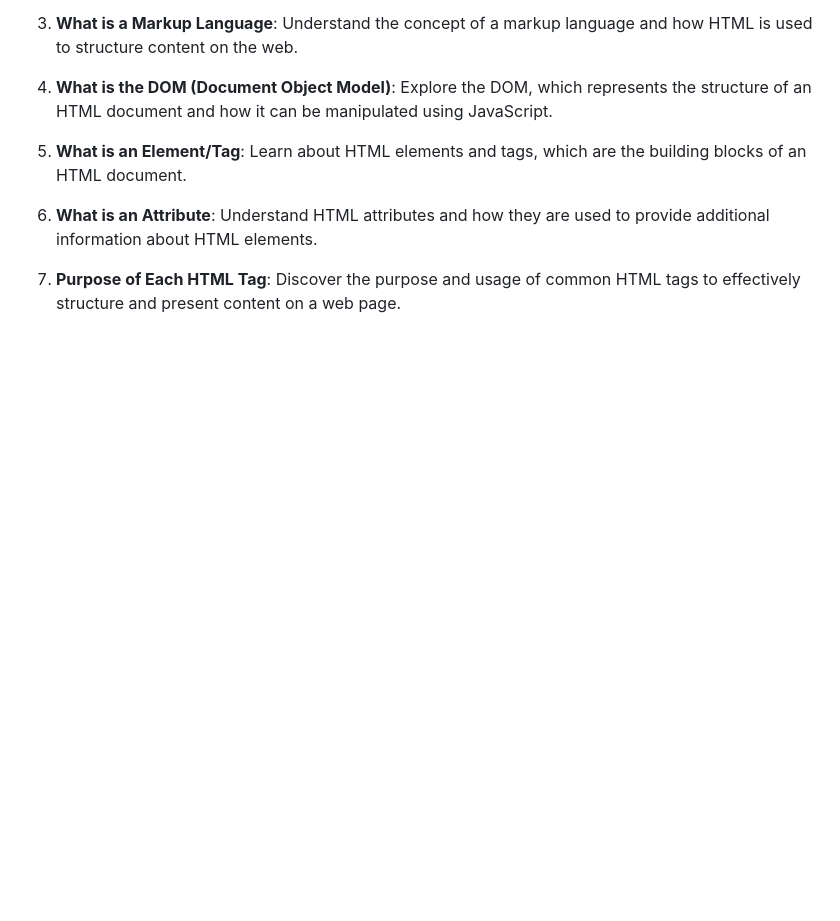
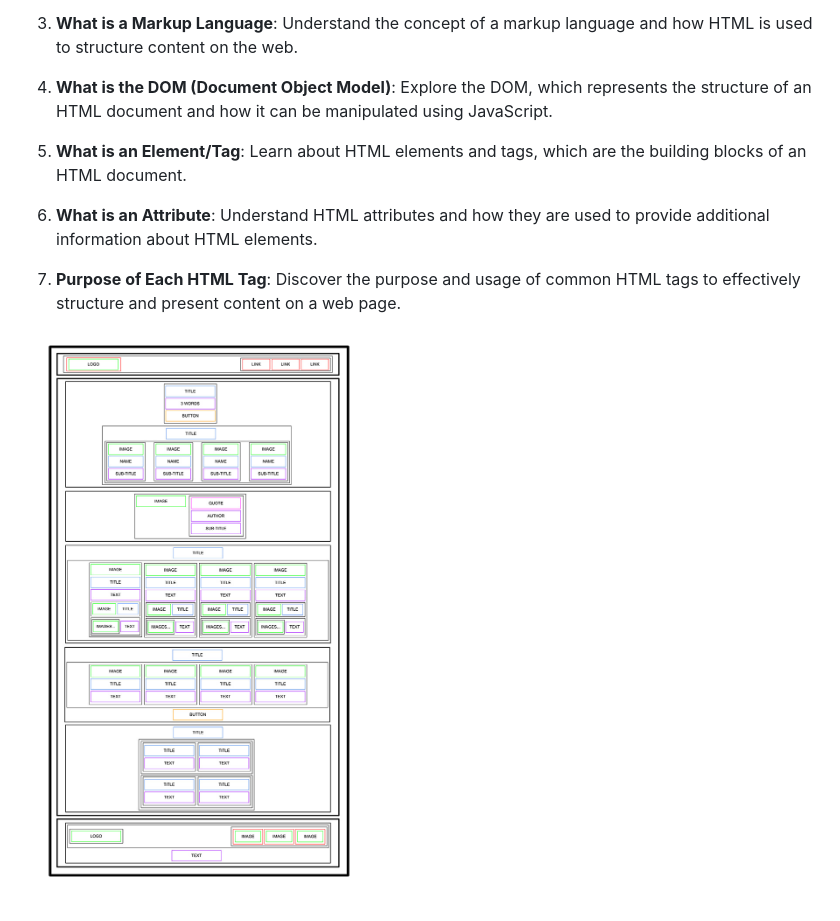
Before and after one commit to HenBarper/holbertonschool-web-development, a Markdown page: html_advanced/README.md, the part around the change. Drawn GitHub-style; pictures changed too: html_advanced/wireframe.jpg (added); blank space fills up the shorter version.

Commit message:
read m 2

```diff
--- a/html_advanced/README.md
+++ b/html_advanced/README.md
@@ -18,3 +18,5 @@ In this project I converted a wireframe into an html document based on a figma e
 6. **What is an Attribute**: Understand HTML attributes and how they are used to provide additional information about HTML elements.
 
 7. **Purpose of Each HTML Tag**: Discover the purpose and usage of common HTML tags to effectively structure and present content on a web page.
+
+![Wire frame](wireframe.jpg)
```
